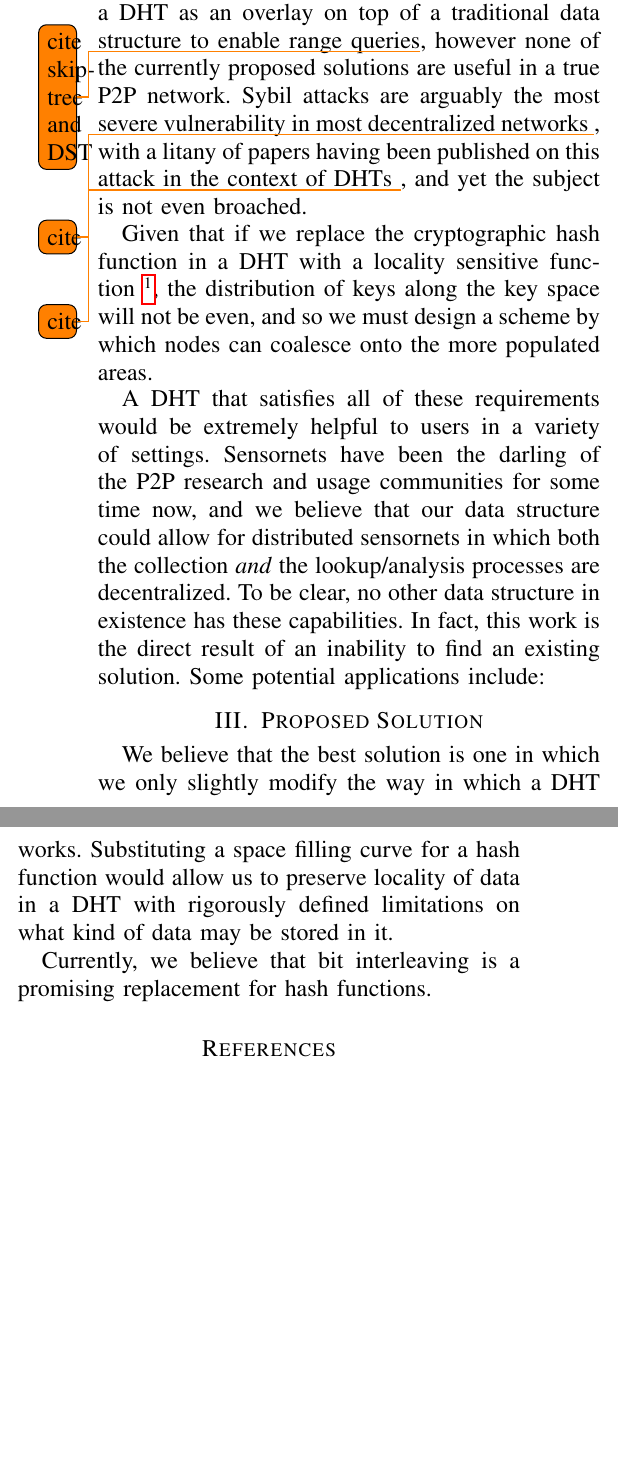
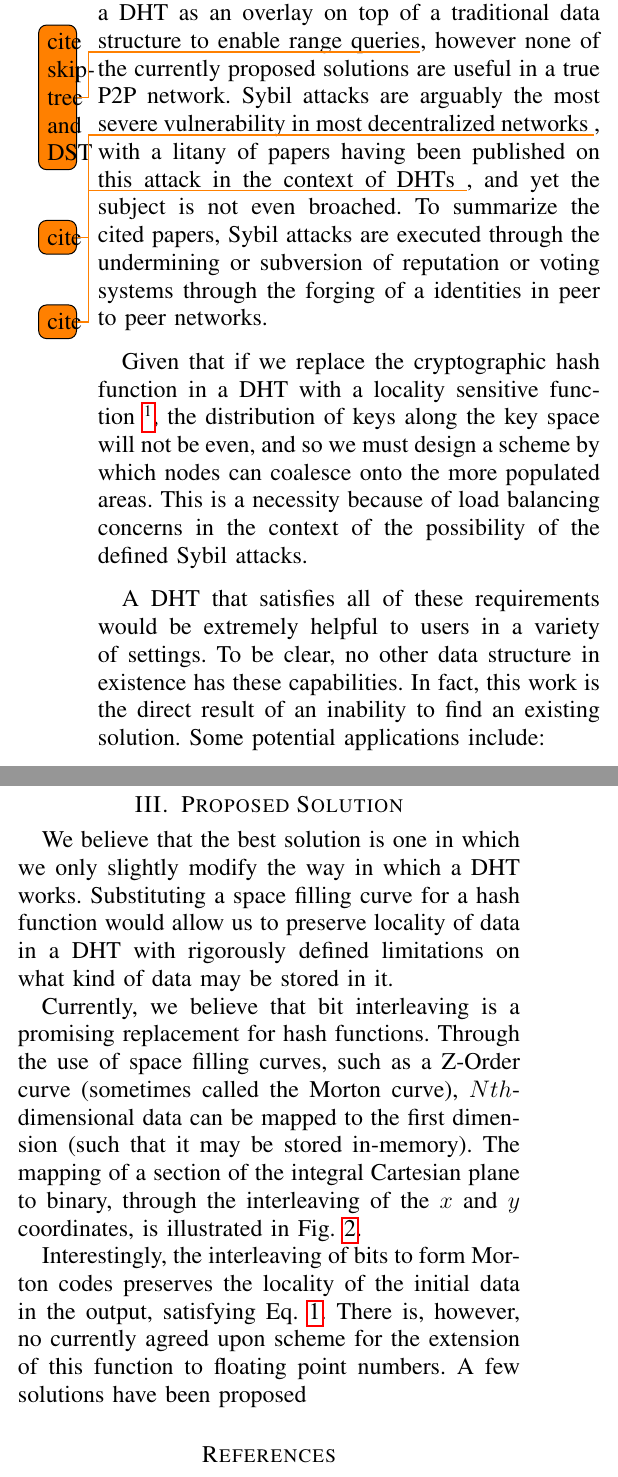
Before and after one commit to CSNoyes/Z-Table-Paper, a LaTeX paper (main.tex): two parts of the columns of page 2 of 3, joined at a grey line, cut so that both start at the same text, the shorter picture padded with empty space. Compiled offline with pdfLaTeX.

Commit message:
Updates from ShareLaTeX

```diff
--- a/main.tex
+++ b/main.tex
@@ -19,7 +19,7 @@
 \usepackage[backend=biber]{biblatex}
 \addbibresource{ZTree.bib}
 
-\title{Z-Table: A Novel Range-Queryable Distributed Data Structure for Use in P2P Sensornets}
+\title{Work in Progress: A Novel Range-Queryable Distributed Data Structure}
 \author{Siemen's Competition 2015}
 \date{\vspace{-5ex}}
 
@@ -60,11 +60,11 @@ The idea of locality vs. evenness is fundamental to our work, and so we define i
 \end{equation}
 and garden variety hash functions obviously do not fulfill this requirement.
 
-\par Some research has been done on the usage of a DHT as an overlay on top of a traditional data structure to enable range queries\todo{cite skiptree and DST}, however none of the currently proposed solutions are useful in a true P2P network. Sybil attacks are arguably the most severe vulnerability in most decentralized networks~\todo{cite}, with a litany of papers having been published on this attack in the context of DHTs~\todo{cite}, and yet the subject is not even broached.
+\par Some research has been done on the usage of a DHT as an overlay on top of a traditional data structure to enable range queries\todo{cite skiptree and DST}, however none of the currently proposed solutions are useful in a true P2P network. Sybil attacks are arguably the most severe vulnerability in most decentralized networks~\todo{cite}, with a litany of papers having been published on this attack in the context of DHTs~\todo{cite}, and yet the subject is not even broached. To summarize the cited papers, Sybil attacks are executed through the undermining or subversion of reputation or voting systems through the forging of a identities in peer to peer networks.
 
-\par Given that if we replace the cryptographic hash function in a DHT with a locality sensitive function~\footnote{Locality sensitive hash functions do exist, however we believe that a lower level function, such as a generic space filling curve, would be better suited for our purpose.}, the distribution of keys along the key space will not be even, and so we must design a scheme by which nodes can coalesce onto the more populated areas.
+\par Given that if we replace the cryptographic hash function in a DHT with a locality sensitive function~\footnote{Locality sensitive hash functions do exist, however we believe that a lower level function, such as a generic space filling curve, would be better suited for our purpose.}, the distribution of keys along the key space will not be even, and so we must design a scheme by which nodes can coalesce onto the more populated areas. This is a necessity because of load balancing concerns in the context of the possibility of the defined Sybil attacks.
 
-\par A DHT that satisfies all of these requirements would be extremely helpful to users in a variety of settings. Sensornets have been the darling of the P2P research and usage communities for some time now, and we believe that our data structure could allow for distributed sensornets in which both the collection \textit{and} the lookup/analysis processes are decentralized. To be clear, no other data structure in existence has these capabilities. In fact, this work is the direct result of an inability to find an existing solution. Some potential applications include:
+\par A DHT that satisfies all of these requirements would be extremely helpful to users in a variety of settings. To be clear, no other data structure in existence has these capabilities. In fact, this work is the direct result of an inability to find an existing solution. Some potential applications include:
 
 
 
@@ -78,5 +78,6 @@ and garden variety hash functions obviously do not fulfill this requirement.
 
 \par We believe that the best solution is one in which we only slightly modify the way in which a DHT works. Substituting a space filling curve for a hash function would allow us to preserve locality of data in a DHT with rigorously defined limitations on what kind of data may be stored in it.
 
-\par Currently, we believe that bit interleaving is a promising replacement for hash functions.
+\par Currently, we believe that bit interleaving is a promising replacement for hash functions. Through the use of space filling curves, such as a Z-Order curve (sometimes called the Morton curve), $Nth$-dimensional data can be mapped to the first dimension (such that it may be stored in-memory). The mapping of a section of the integral Cartesian plane to binary, through the interleaving of the $x$ and $y$ coordinates, is illustrated in Fig.~\ref{fig_ZOrd}.
 
+\par Interestingly, the interleaving of bits to form Morton codes preserves the locality of the initial data in the output, satisfying Eq.~\ref{eq:locality}. There is, however, no currently agreed upon scheme for the extension of this function to floating point numbers. A few solutions have been proposed
@@ -83,3 +90,5 @@ and garden variety hash functions obviously do not fulfill this requirement.
+\label{fig_ZOrd}
+\end{figure}
 
 
 \printbibliography
```
Also changed, not shown: errors.eps, main.tex (8 more changed lines).
